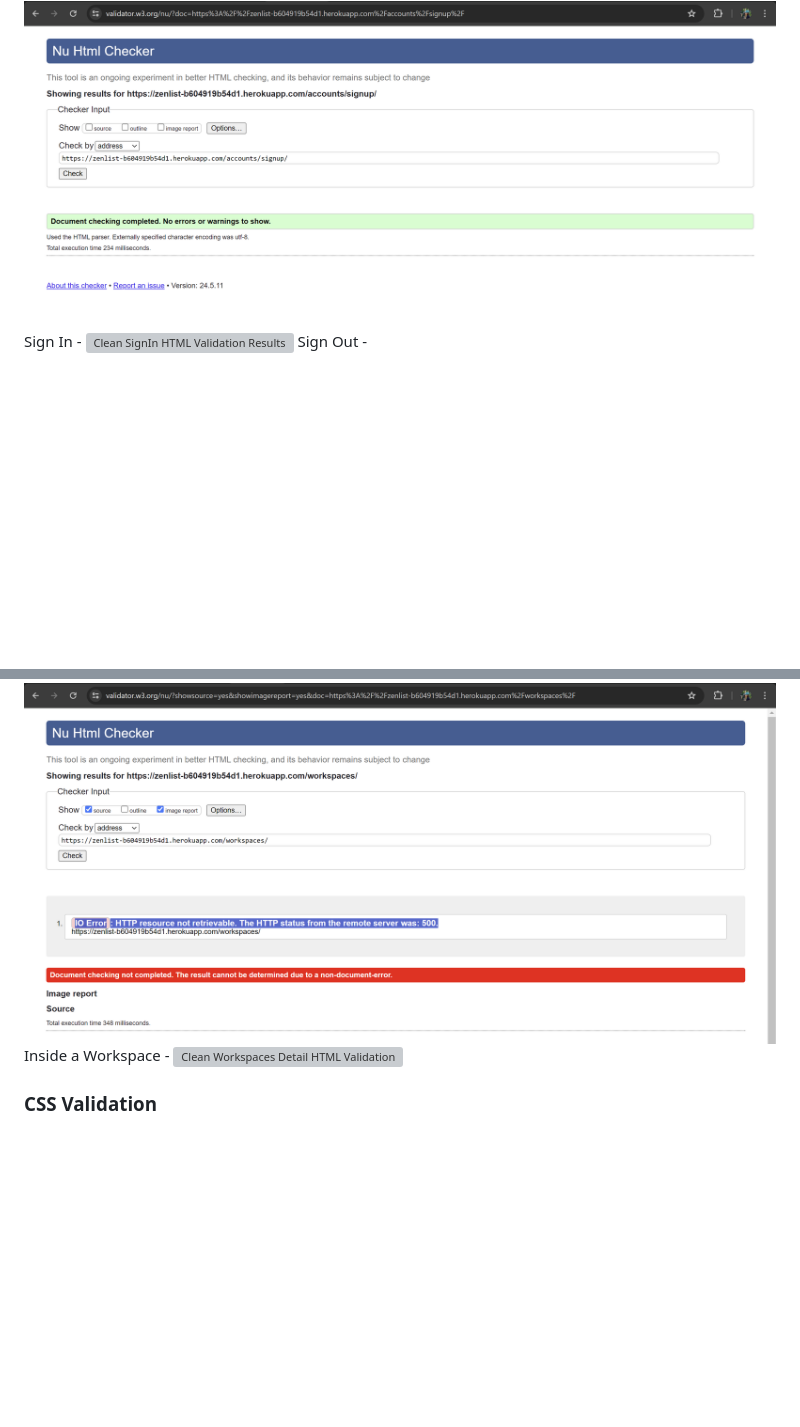
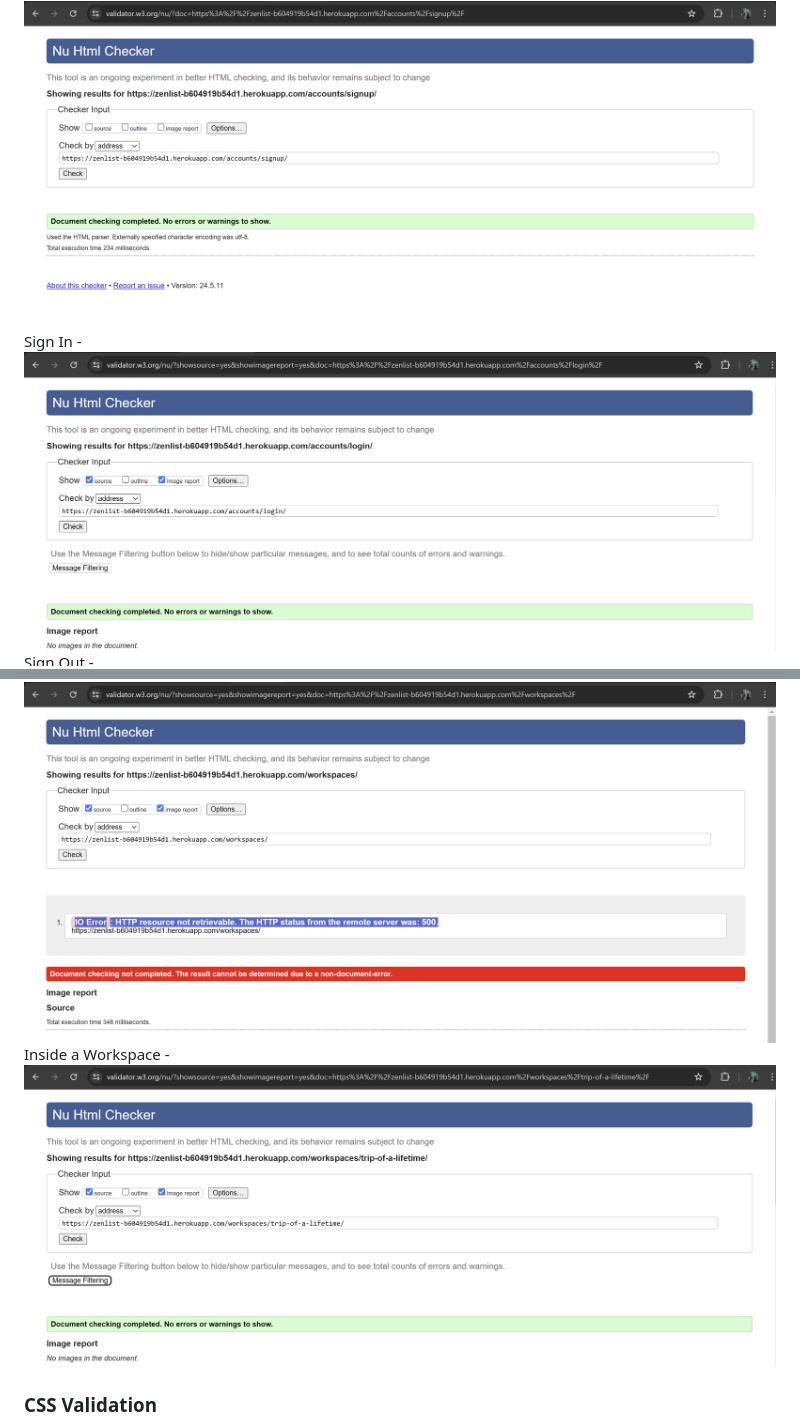
Before and after one commit to Ana-Niko-byte/zenlist, a Markdown page: README.md, 2 parts joined by grey strips. GitHub-like rendering; pictures changed too: static/images/signin-html-validation.png (added), static/images/workspace-detail-html-validation.png (added); blank space fills up the shorter version; grey boxes are pictures that could not be loaded.

```diff
--- a/README.md
+++ b/README.md
@@ -521,13 +521,13 @@ Reviews -
 Sign Up -
 ![Clean SignUp HTML Validation Results](static/images/signup-html-validation.png)
 Sign In -
-![Clean SignIn HTML Validation Results]()
+![Clean SignIn HTML Validation Results](static/images/signin-html-validation.png)
 Sign Out -
 ![Clean SignOut HTML Validation Results](static/images/logout-html-validation.png)
 Your Workspaces -
 ![Clean Workspaces HTML Validation Results](static/images/workspaces-html-validation.png)
 Inside a Workspace -
-![Clean Workspaces Detail HTML Validation Results]()
+![Clean Workspaces Detail HTML Validation Results](static/images/workspace-detail-html-validation.png)
 
 ### CSS Validation
 Upon running the application through the [W3C CSS Validation Service](https://jigsaw.w3.org/css-validator/) via the URL input, the service highlighted no errors, as shown below.
```
Also changed, not shown: 3 other files.
